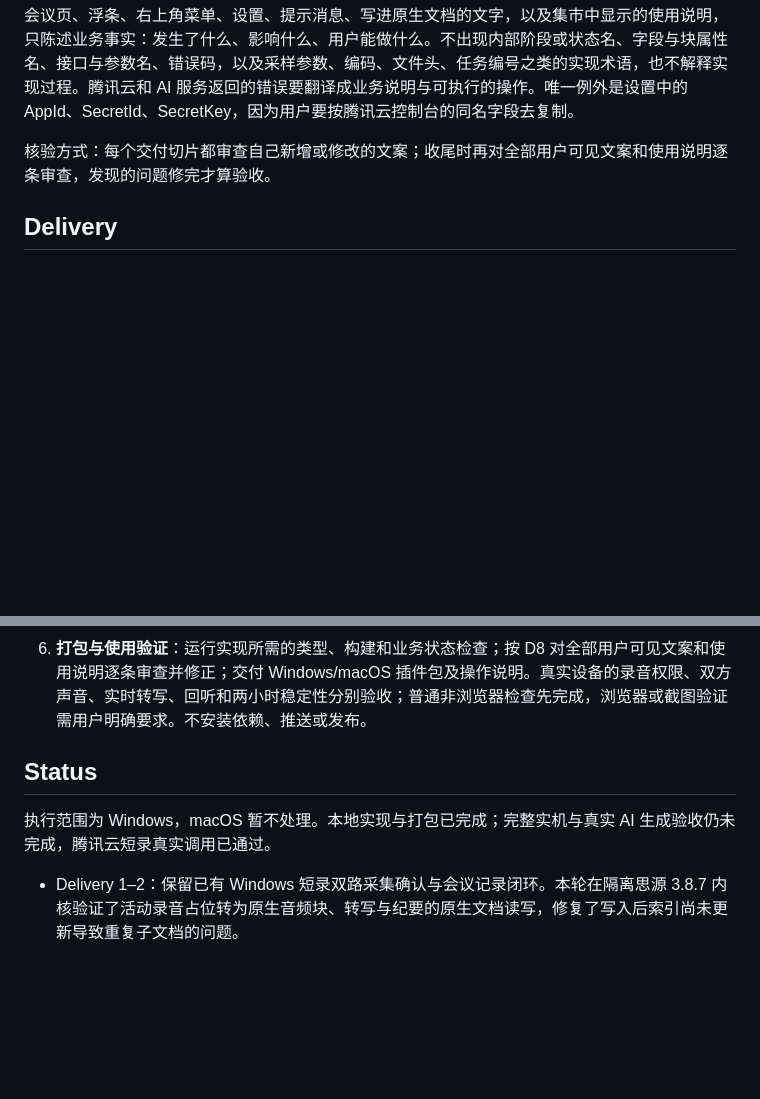
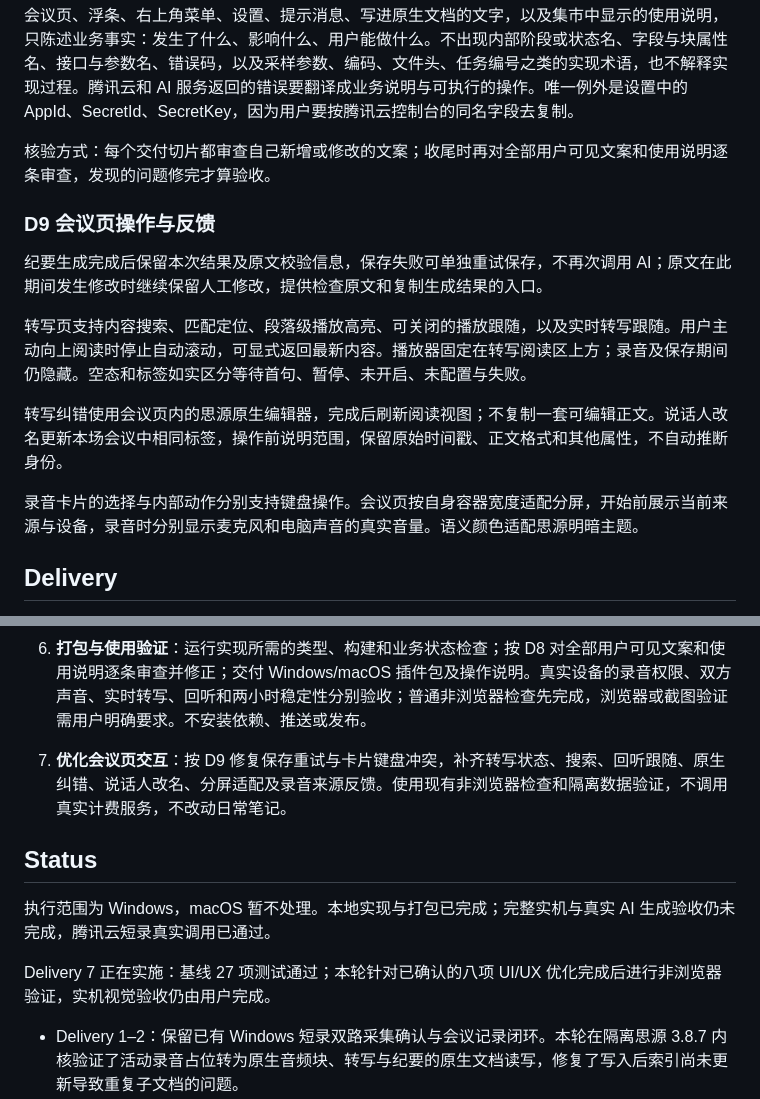
Before and after one commit to enhay/siyuan-meeting, a Markdown page: docs/plans/2026-10-26-思源会议录音插件.md, 2 parts joined by grey strips. Drawn GitHub-style; blank space fills up the shorter version.

Commit message:
docs: define meeting interaction improvements

```diff
--- a/docs/plans/2026-10-26-思源会议录音插件.md
+++ b/docs/plans/2026-10-26-思源会议录音插件.md
@@ -99,6 +99,16 @@
 
 核验方式：每个交付切片都审查自己新增或修改的文案；收尾时再对全部用户可见文案和使用说明逐条审查，发现的问题修完才算验收。
 
+### D9 会议页操作与反馈
+
+纪要生成完成后保留本次结果及原文校验信息，保存失败可单独重试保存，不再次调用 AI；原文在此期间发生修改时继续保留人工修改，提供检查原文和复制生成结果的入口。
+
+转写页支持内容搜索、匹配定位、段落级播放高亮、可关闭的播放跟随，以及实时转写跟随。用户主动向上阅读时停止自动滚动，可显式返回最新内容。播放器固定在转写阅读区上方；录音及保存期间仍隐藏。空态和标签如实区分等待首句、暂停、未开启、未配置与失败。
+
+转写纠错使用会议页内的思源原生编辑器，完成后刷新阅读视图；不复制一套可编辑正文。说话人改名更新本场会议中相同标签，操作前说明范围，保留原始时间戳、正文格式和其他属性，不自动推断身份。
+
+录音卡片的选择与内部动作分别支持键盘操作。会议页按自身容器宽度适配分屏，开始前展示当前来源与设备，录音时分别显示麦克风和电脑声音的真实音量。语义颜色适配思源明暗主题。
+
 ## Delivery
 
 执行顺序调整（用户已确认）：先以 Windows 已验证的短录采集和可恢复保存交付可用会议插件；两小时长录、浮条焦点／全屏／多屏、设备断开等完整设备验收移至 Delivery 6，不再阻塞会议页与资源归档实现。macOS 暂不处理。能力验证中已发现的确定性故障仍需先修复。
@@ -110,9 +120,13 @@
 5. **交付纪要整理**：改编上述提示词并保留许可说明，接入思源 AI；按 D7 改为每场会议一份纪要，重新生成先确认，生成前列出未转写或缺口未补齐的录音段。验证固定输入快照、长材料容量、取消、失败和已修改提示。通过有明确决定、无负责人、笔记与转写矛盾等合成材料检查输出，不以输出格式符合就认定事实正确。
 6. **打包与使用验证**：运行实现所需的类型、构建和业务状态检查；按 D8 对全部用户可见文案和使用说明逐条审查并修正；交付 Windows/macOS 插件包及操作说明。真实设备的录音权限、双方声音、实时转写、回听和两小时稳定性分别验收；普通非浏览器检查先完成，浏览器或截图验证需用户明确要求。不安装依赖、推送或发布。
 
+7. **优化会议页交互**：按 D9 修复保存重试与卡片键盘冲突，补齐转写状态、搜索、回听跟随、原生纠错、说话人改名、分屏适配及录音来源反馈。使用现有非浏览器检查和隔离数据验证，不调用真实计费服务，不改动日常笔记。
+
 ## Status
 
 执行范围为 Windows，macOS 暂不处理。本地实现与打包已完成；完整实机与真实 AI 生成验收仍未完成，腾讯云短录真实调用已通过。
+
+Delivery 7 正在实施：基线 27 项测试通过；本轮针对已确认的八项 UI/UX 优化完成后进行非浏览器验证，实机视觉验收仍由用户完成。
 
 - Delivery 1–2：保留已有 Windows 短录双路采集确认与会议记录闭环。本轮在隔离思源 3.8.7 内核验证了活动录音占位转为原生音频块、转写与纪要的原生文档读写，修复了写入后索引尚未更新导致重复子文档的问题。
 - Delivery 3：已替换为极速版同步转写。按用户确认直接上传 WAV，超大小或时长上限才切分，不压缩；支持线上标签、连续回听时间、切分处编号重置提示、取消与中断后的手动重试、重新转写确认和仅时间戳跳转。旧异步任务、公网地址与引擎设置已移除。
```
